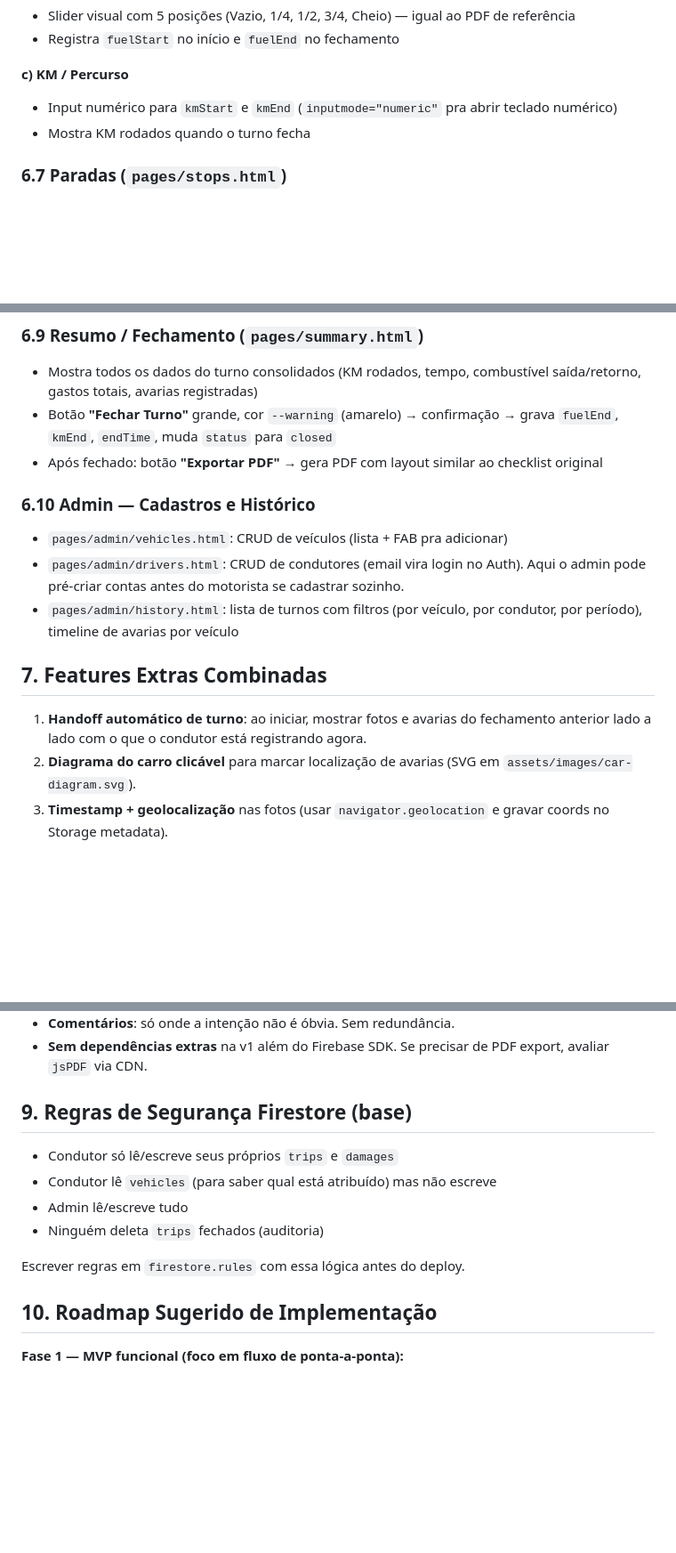
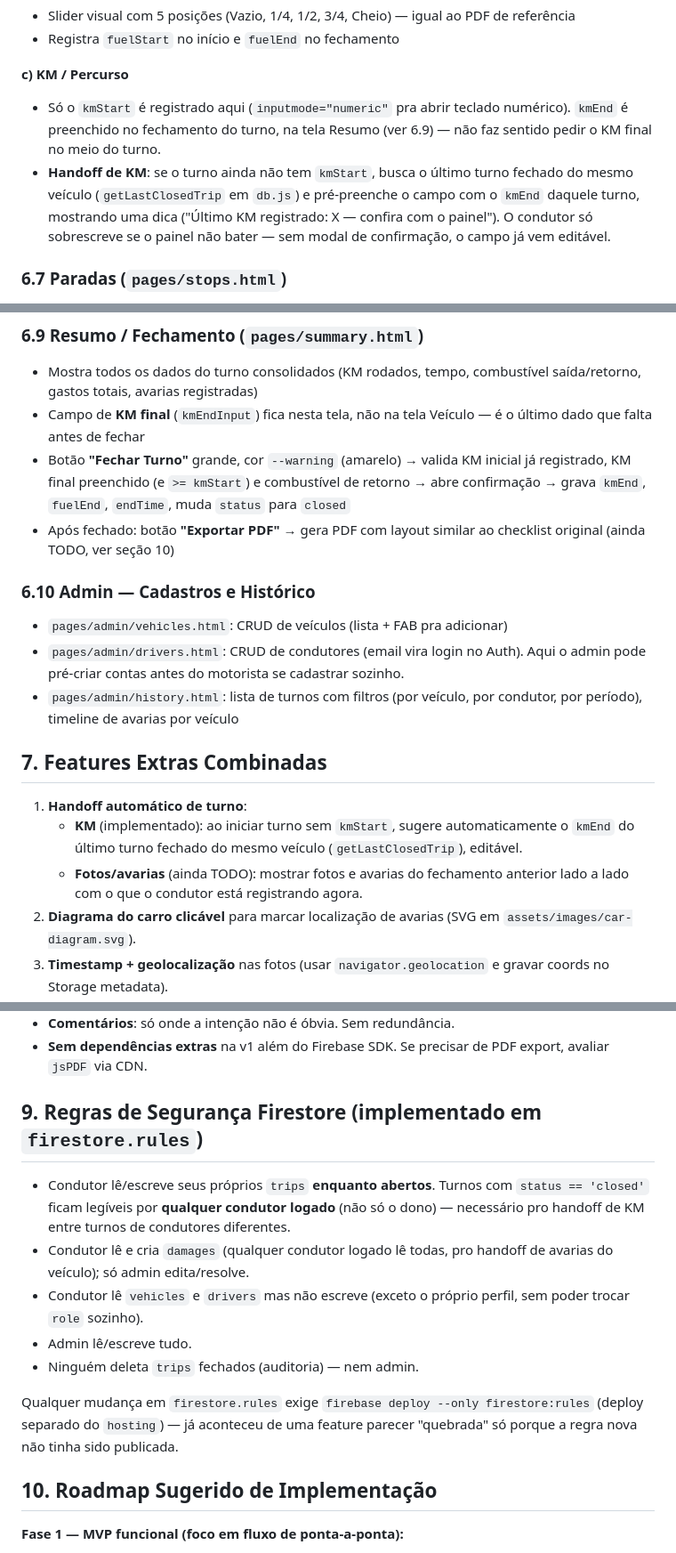
Before and after one commit to alesk3-wq/Gestao-Car, a Markdown page: CLAUDE.md, 3 parts joined by grey strips. Shown at 89% size. Drawn GitHub-style; blank space fills up the shorter version.

Commit message:
Atualiza CLAUDE.md com o fluxo real de KM, handoff e regras do Firestore
Documenta a divisão de kmStart (tela Veículo)/kmEnd (tela Resumo), o
handoff automático de KM entre turnos, as regras de segurança atuais
(turnos fechados legíveis por qualquer condutor) e os dados reais do
projeto em produção (Firebase segaut-35, repo Gestao-Car).

Co-Authored-By: Claude Sonnet 5 <noreply@anthropic.com>

```diff
--- a/CLAUDE.md
+++ b/CLAUDE.md
@@ -353,8 +353,8 @@ Três sub-abas (tabs no topo, controladas por JS — não são páginas separada
 - Registra `fuelStart` no início e `fuelEnd` no fechamento
 
 **c) KM / Percurso**
-- Input numérico para `kmStart` e `kmEnd` (`inputmode="numeric"` pra abrir teclado numérico)
-- Mostra KM rodados quando o turno fecha
+- Só o `kmStart` é registrado aqui (`inputmode="numeric"` pra abrir teclado numérico). `kmEnd` é preenchido no fechamento do turno, na tela Resumo (ver 6.9) — não faz sentido pedir o KM final no meio do turno.
+- **Handoff de KM**: se o turno ainda não tem `kmStart`, busca o último turno fechado do mesmo veículo (`getLastClosedTrip` em `db.js`) e pré-preenche o campo com o `kmEnd` daquele turno, mostrando uma dica ("Último KM registrado: X — confira com o painel"). O condutor só sobrescreve se o painel não bater — sem modal de confirmação, o campo já vem editável.
 
 ### 6.7 Paradas (`pages/stops.html`)
 - Lista de paradas do turno atual (cards verticais)
@@ -374,8 +374,9 @@ Três sub-abas (tabs no topo, controladas por JS — não são páginas separada
 
 ### 6.9 Resumo / Fechamento (`pages/summary.html`)
 - Mostra todos os dados do turno consolidados (KM rodados, tempo, combustível saída/retorno, gastos totais, avarias registradas)
-- Botão **"Fechar Turno"** grande, cor `--warning` (amarelo) → confirmação → grava `fuelEnd`, `kmEnd`, `endTime`, muda `status` para `closed`
-- Após fechado: botão **"Exportar PDF"** → gera PDF com layout similar ao checklist original
+- Campo de **KM final** (`kmEndInput`) fica nesta tela, não na tela Veículo — é o último dado que falta antes de fechar
+- Botão **"Fechar Turno"** grande, cor `--warning` (amarelo) → valida KM inicial já registrado, KM final preenchido (e `>= kmStart`) e combustível de retorno → abre confirmação → grava `kmEnd`, `fuelEnd`, `endTime`, muda `status` para `closed`
+- Após fechado: botão **"Exportar PDF"** → gera PDF com layout similar ao checklist original (ainda TODO, ver seção 10)
 
 ### 6.10 Admin — Cadastros e Histórico
 - `pages/admin/vehicles.html`: CRUD de veículos (lista + FAB pra adicionar)
@@ -384,7 +385,9 @@ Três sub-abas (tabs no topo, controladas por JS — não são páginas separada
 
 ## 7. Features Extras Combinadas
 
-1. **Handoff automático de turno**: ao iniciar, mostrar fotos e avarias do fechamento anterior lado a lado com o que o condutor está registrando agora.
+1. **Handoff automático de turno**:
+   - **KM** (implementado): ao iniciar turno sem `kmStart`, sugere automaticamente o `kmEnd` do último turno fechado do mesmo veículo (`getLastClosedTrip`), editável.
+   - **Fotos/avarias** (ainda TODO): mostrar fotos e avarias do fechamento anterior lado a lado com o que o condutor está registrando agora.
 2. **Diagrama do carro clicável** para marcar localização de avarias (SVG em `assets/images/car-diagram.svg`).
 3. **Timestamp + geolocalização** nas fotos (usar `navigator.geolocation` e gravar coords no Storage metadata).
 4. **Notificação ao gestor** quando avaria nova é registrada (via Cloud Functions + FCM, ou simples email via SendGrid — deixar como TODO na v1).
@@ -403,14 +406,15 @@ Três sub-abas (tabs no topo, controladas por JS — não são páginas separada
 - **Comentários**: só onde a intenção não é óbvia. Sem redundância.
 - **Sem dependências extras** na v1 além do Firebase SDK. Se precisar de PDF export, avaliar `jsPDF` via CDN.
 
-## 9. Regras de Segurança Firestore (base)
+## 9. Regras de Segurança Firestore (implementado em `firestore.rules`)
 
-- Condutor só lê/escreve seus próprios `trips` e `damages`
-- Condutor lê `vehicles` (para saber qual está atribuído) mas não escreve
-- Admin lê/escreve tudo
-- Ninguém deleta `trips` fechados (auditoria)
+- Condutor lê/escreve seus próprios `trips` **enquanto abertos**. Turnos com `status == 'closed'` ficam legíveis por **qualquer condutor logado** (não só o dono) — necessário pro handoff de KM entre turnos de condutores diferentes.
+- Condutor lê e cria `damages` (qualquer condutor logado lê todas, pro handoff de avarias do veículo); só admin edita/resolve.
+- Condutor lê `vehicles` e `drivers` mas não escreve (exceto o próprio perfil, sem poder trocar `role` sozinho).
+- Admin lê/escreve tudo.
+- Ninguém deleta `trips` fechados (auditoria) — nem admin.
 
-Escrever regras em `firestore.rules` com essa lógica antes do deploy.
+Qualquer mudança em `firestore.rules` exige `firebase deploy --only firestore:rules` (deploy separado do `hosting`) — já aconteceu de uma feature parecer "quebrada" só porque a regra nova não tinha sido publicada.
 
 ## 10. Roadmap Sugerido de Implementação
 
```
Also changed, not shown: other parts of CLAUDE.md (+3 -0 lines).
